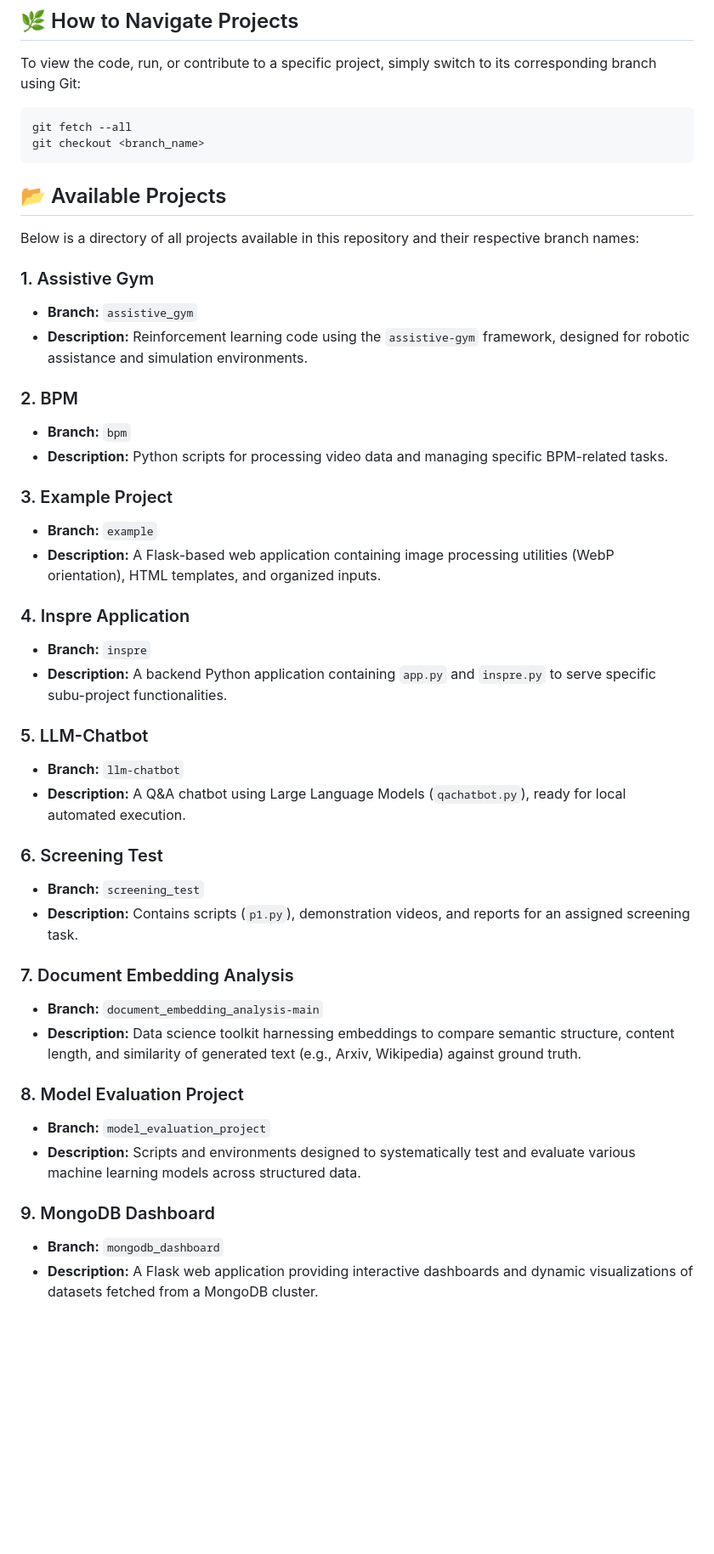
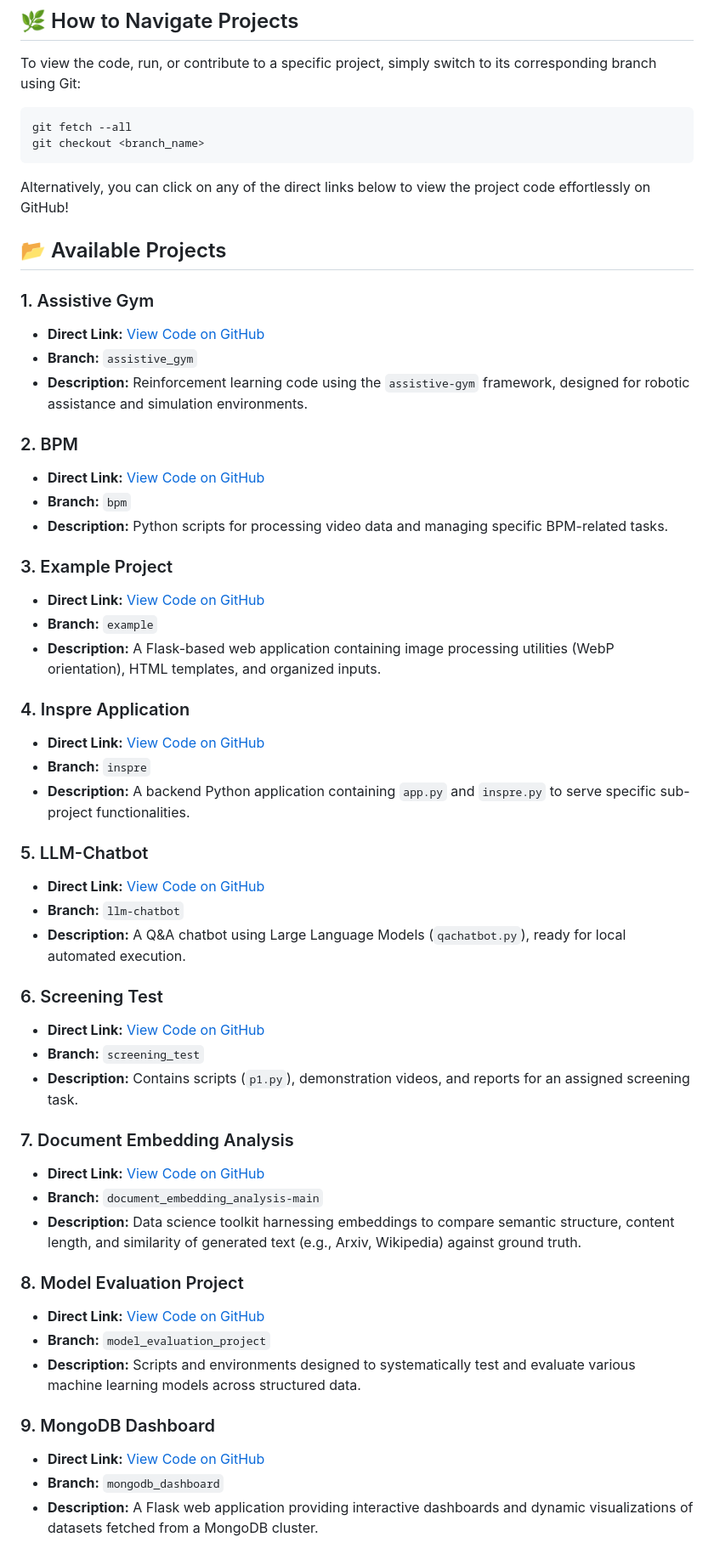
Before and after one commit to hassanaiengineer/d_tools, a Markdown page: README.md, the part around one of its changes. Shown at 85% size. Rendered like a GitHub page; blank space fills up the shorter version.

Commit message:
Docs: Update README with direct GitHub source code links

````diff
--- a/README.md
+++ b/README.md
@@ -11,43 +11,52 @@ git fetch --all
 git checkout <branch_name>
 ```
 
+Alternatively, you can click on any of the direct links below to view the project code effortlessly on GitHub!
+
 ## 📂 Available Projects
 
-Below is a directory of all projects available in this repository and their respective branch names:
-
 ### 1. Assistive Gym
+- **Direct Link:** [View Code on GitHub](https://github.com/hassanaiengineer/d_tools/tree/assistive_gym)
 - **Branch:** `assistive_gym`
 - **Description:** Reinforcement learning code using the `assistive-gym` framework, designed for robotic assistance and simulation environments.
 
 ### 2. BPM
+- **Direct Link:** [View Code on GitHub](https://github.com/hassanaiengineer/d_tools/tree/bpm)
 - **Branch:** `bpm`
 - **Description:** Python scripts for processing video data and managing specific BPM-related tasks.
 
 ### 3. Example Project
+- **Direct Link:** [View Code on GitHub](https://github.com/hassanaiengineer/d_tools/tree/example)
 - **Branch:** `example`
 - **Description:** A Flask-based web application containing image processing utilities (WebP orientation), HTML templates, and organized inputs.
 
 ### 4. Inspre Application
+- **Direct Link:** [View Code on GitHub](https://github.com/hassanaiengineer/d_tools/tree/inspre)
 - **Branch:** `inspre`
-- **Description:** A backend Python application containing `app.py` and `inspre.py` to serve specific subu-project functionalities.
+- **Description:** A backend Python application containing `app.py` and `inspre.py` to serve specific sub-project functionalities.
 
 ### 5. LLM-Chatbot
+- **Direct Link:** [View Code on GitHub](https://github.com/hassanaiengineer/d_tools/tree/llm-chatbot)
 - **Branch:** `llm-chatbot`
 - **Description:** A Q&A chatbot using Large Language Models (`qachatbot.py`), ready for local automated execution.
 
 ### 6. Screening Test
+- **Direct Link:** [View Code on GitHub](https://github.com/hassanaiengineer/d_tools/tree/screening_test)
 - **Branch:** `screening_test`
 - **Description:** Contains scripts (`p1.py`), demonstration videos, and reports for an assigned screening task.
 
 ### 7. Document Embedding Analysis
+- **Direct Link:** [View Code on GitHub](https://github.com/hassanaiengineer/d_tools/tree/document_embedding_analysis-main)
 - **Branch:** `document_embedding_analysis-main`
 - **Description:** Data science toolkit harnessing embeddings to compare semantic structure, content length, and similarity of generated text (e.g., Arxiv, Wikipedia) against ground truth.
 
 ### 8. Model Evaluation Project
+- **Direct Link:** [View Code on GitHub](https://github.com/hassanaiengineer/d_tools/tree/model_evaluation_project)
 - **Branch:** `model_evaluation_project`
 - **Description:** Scripts and environments designed to systematically test and evaluate various machine learning models across structured data.
 
 ### 9. MongoDB Dashboard
+- **Direct Link:** [View Code on GitHub](https://github.com/hassanaiengineer/d_tools/tree/mongodb_dashboard)
 - **Branch:** `mongodb_dashboard`
 - **Description:** A Flask web application providing interactive dashboards and dynamic visualizations of datasets fetched from a MongoDB cluster.
 
````
Also changed, not shown: other parts of README.md (+5 -0 lines).
